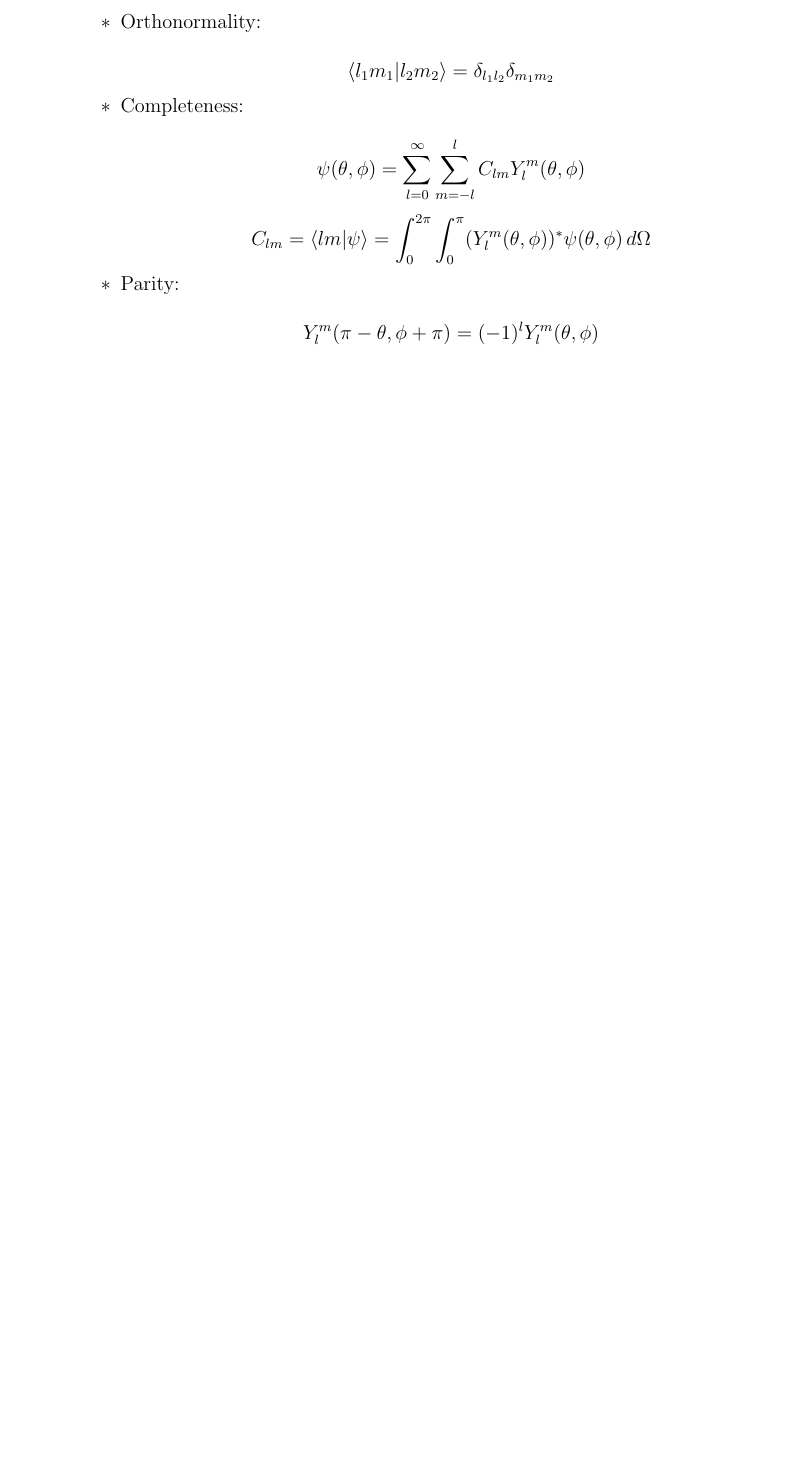
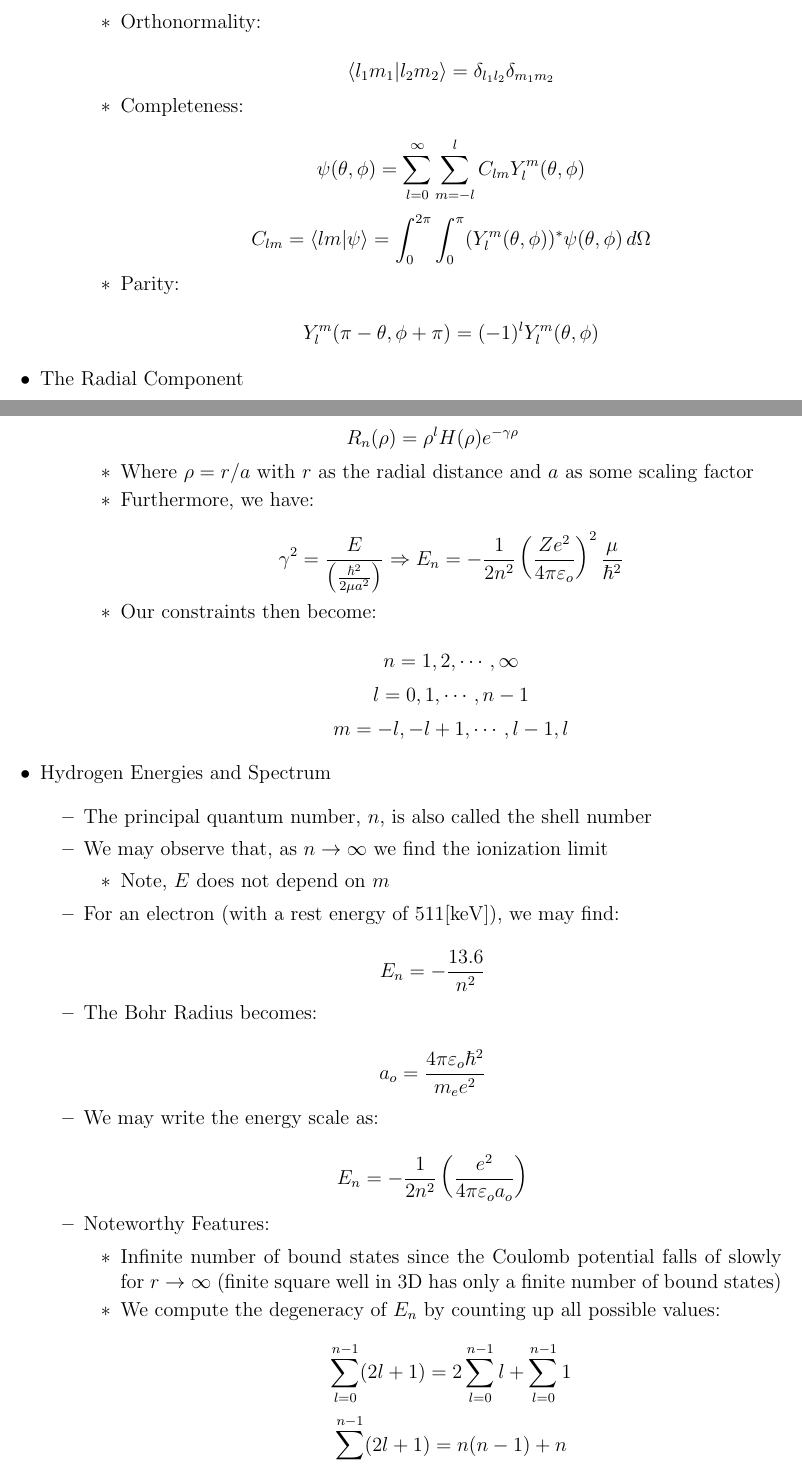
Before and after one commit to MDBrodskiy/Quantum_Mechanics, a LaTeX document (Notes/Lecture5.tex): part of page 2 of 2 before the commit and two parts of pages 2 and 3 of 5 after it, the two joined at a grey line, cut so that both start at the same text, the shorter picture padded with empty space. Compiled offline with pdfLaTeX.

Commit message:
updated notes

```diff
--- a/Notes/Lecture5.tex
+++ b/Notes/Lecture5.tex
@@ -94,3 +94,65 @@
 
     \end{itemize}
 
+  \item The Radial Component
+
+    \begin{itemize}
+
+      \item We may consider a general case:
+
+        $$R_n(\rho)=\rho^lH(\rho)e^{-\gamma\rho}$$
+
+        \begin{itemize}
+
+          \item Where $\rho=r/a$ with $r$ as the radial distance and $a$ as some scaling factor
+
+          \item Furthermore, we have:
+
+            $$\gamma^2=\frac{E}{\left( \frac{\hbar^2}{2\mu a^2} \right)}\Rightarrow E_n=-\frac{1}{2n^2}\left( \frac{Ze^2}{4\pi\varepsilon_o} \right)^2\frac{\mu}{\hbar^2}$$
+
+          \item Our constraints then become:
+
+            $$n=1,2,\cdots,\infty$$
+            $$l=0,1,\cdots,n-1$$
+            $$m=-l,-l+1,\cdots,l-1,l$$
+
+        \end{itemize}
+
+    \end{itemize}
+
+  \item Hydrogen Energies and Spectrum
+
+    \begin{itemize}
+
+      \item The principal quantum number, $n$, is also called the shell number
+
+      \item We may observe that, as $n\to\infty$ we find the ionization limit
+
+        \begin{itemize}
+
+          \item Note, $E$ does not depend on $m$
+
+        \end{itemize}
+
+      \item For an electron (with a rest energy of $511[\si{\kilo eV}]$), we may find:
+
+        $$E_n=-\frac{13.6}{n^2}$$
+
+      \item The Bohr Radius becomes:
+
+        $$a_o=\frac{4\pi\varepsilon_o\hbar^2}{m_ee^2}$$
+
+      \item We may write the energy scale as:
+
+        $$E_n=-\frac{1}{2n^2}\left( \frac{e^2}{4\pi\varepsilon_oa_o} \right)$$
+
+      \item Noteworthy Features:
+
+        \begin{itemize}
+
+          \item Infinite number of bound states since the Coulomb potential falls of slowly for $r\to\infty$ (finite square well in 3D has only a finite number of bound states)
+
+          \item We compute the degeneracy of $E_n$ by counting up all possible values:
+
+            $$\sum_{l=0}^{n-1}(2l+1)=2\sum_{l=0}^{n-1} l +\sum_{l=0}^{n-1}1$$
+            $$\sum_{l=0}^{n-1}(2l+1)= n(n-1)+n$$
```
Also changed, not shown: Notes/Lecture5.pdf, Notes/Lecture5.tex (58 more changed lines).
